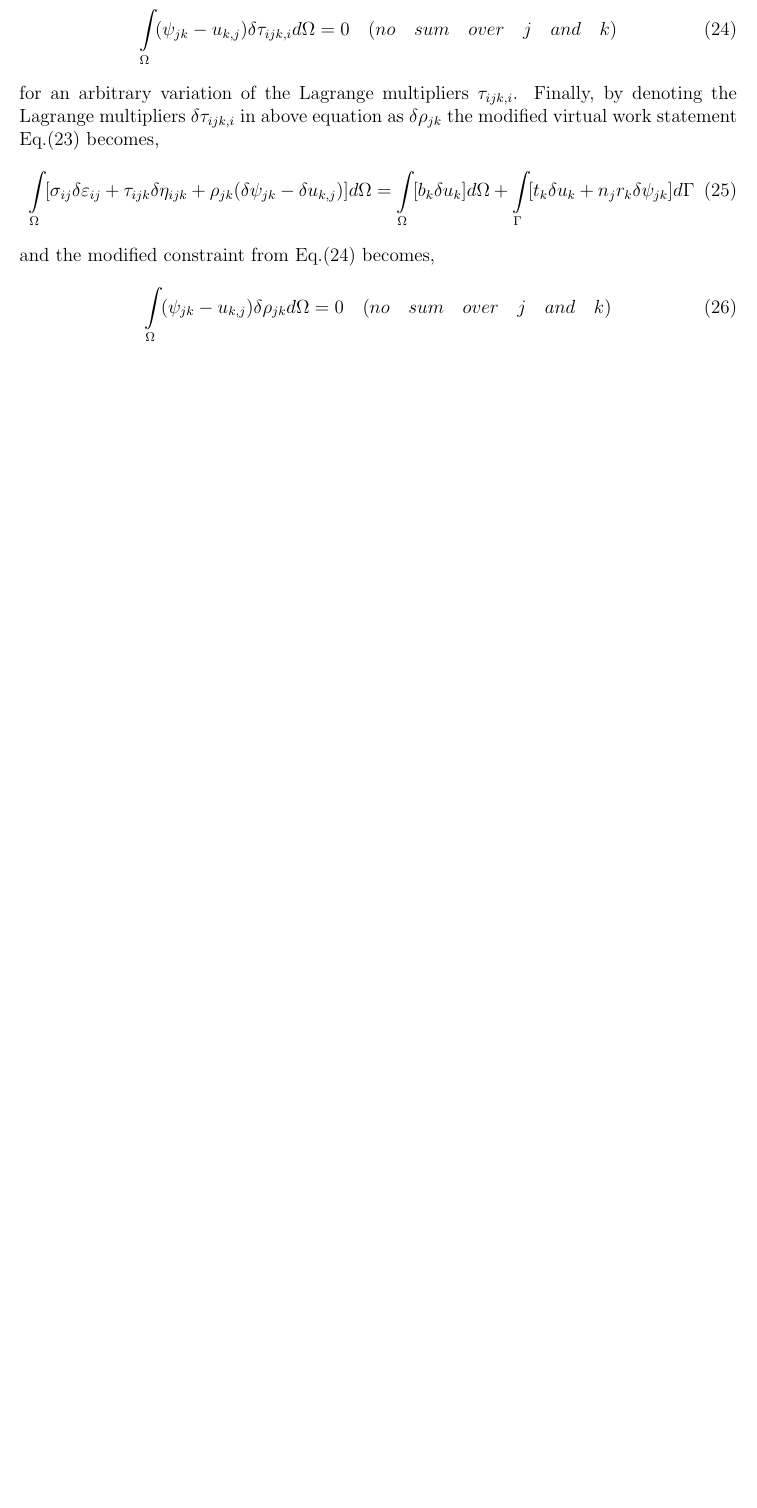
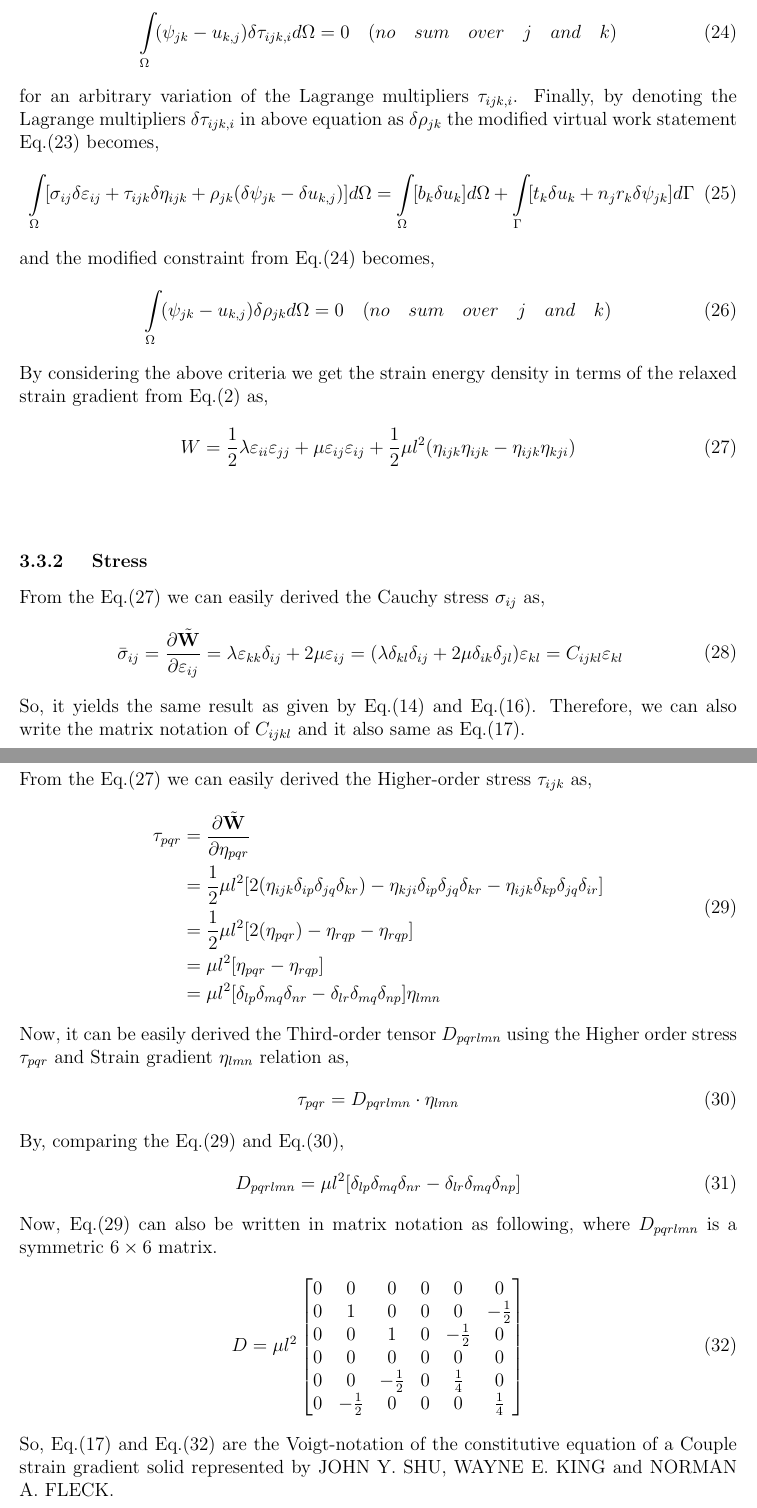
Before and after one commit to dhavalrpatel2511/PPP_Report_Public, a LaTeX document (first_draft.tex): part of page 12 of 12 before the commit and two parts of pages 13 and 14 of 15 after it, the two joined at a grey line, cut so that both start at the same text, the shorter picture padded with empty space. Compiled offline with pdfLaTeX.

Commit message:
First_Draft_Till_chapter_3.

```diff
--- a/first_draft.tex
+++ b/first_draft.tex
@@ -378,3 +398,49 @@ and the modified constraint from Eq.(\ref{twofour}) becomes,
 \begin{equation}
 \int\limits_\Omega\! (\psi_{jk} - u_{k,j})\delta\rho_{jk}  d\Omega = 0  \quad (no \quad sum\quad over \quad j \quad and \quad k)
 \end{equation}
+By considering the above criteria we get the strain energy density in terms of the relaxed strain gradient from Eq.(\ref{two}) as,
+\begin{equation}\label{twoseven}
+W = \frac{1}{2}\lambda\varepsilon_{ii}\varepsilon_{jj}+\mu\varepsilon_{ij}\varepsilon_{ij} +\frac{1}{2}\mu l^2 ( \eta_{ijk}\eta_{ijk} - \eta_{ijk}\eta_{kji} )
+\end{equation}
+\\
+\subsubsection{ Stress}
+From the Eq.(\ref{twoseven}) we can easily derived the Cauchy stress $\sigma_{ij}$ as,
+\begin{equation}\label{twoeight}
+\begin{aligned}
+\bar{\sigma}_{ij} = \frac{\partial \tilde{\mathbf{W}} }{\partial \varepsilon_{ij}} &=  \lambda\varepsilon_{kk}\delta_{ij} +2\mu\varepsilon_{ij} = (\lambda\delta_{kl}\delta_{ij} + 2\mu\delta_{ik}\delta_{jl})\varepsilon_{kl} = C_{ijkl} \varepsilon_{kl}
+\end{aligned}
+\end{equation}
+So, it yields the same result as given by Eq.(\ref{fifteen}) and Eq.(\ref{sixteen}). Therefore, we can also write the matrix notation of $ C_{ijkl} $ and it also same as Eq.(\ref{seventeen}).
+\subsubsection{ Higher-order Stress}
+From the Eq.(\ref{twoseven}) we can easily derived the Higher-order stress $\tau_{ijk}$ as,
+\begin{equation}\label{twonine}
+\begin{aligned}
+\tau_{pqr} & = \frac{\partial \tilde{\mathbf{W}} }{\partial \eta_{pqr}} \\
+& = \frac{1}{2}\mu l^2 [ 2(\eta_{ijk} \delta_{ip} \delta_{jq} \delta_{kr}) - \eta_{kji} \delta_{ip} \delta_{jq} \delta_{kr} - \eta_{ijk} \delta_{kp} \delta_{jq} \delta_{ir} ] \\
+& =  \frac{1}{2}\mu l^2 [ 2(\eta_{pqr}) - \eta_{rqp} -\eta_{rqp} ] \\
+& = \mu l^2 [ \eta_{pqr} - \eta_{rqp} ] \\
+& = \mu l^2 [ \delta_{lp} \delta_{mq} \delta_{nr} - \delta_{lr} \delta_{mq} \delta_{np} ]  \eta_{lmn}
+\end{aligned}
+\end{equation}
+Now, it can be easily derived the Third-order tensor $D_{pqrlmn}$ using the Higher order stress $ \tau_{pqr} $ and Strain gradient $ \eta_{lmn} $ relation as,
+\begin{equation}\label{thirty}
+\tau_{pqr} = D_{pqrlmn} \cdot \eta_{lmn}
+\end{equation}
+By, comparing the Eq.(\ref{twonine}) and Eq.(\ref{thirty}),
+\begin{equation}\label{threeone}
+D_{pqrlmn} = \mu l^2 [ \delta_{lp} \delta_{mq} \delta_{nr} - \delta_{lr} \delta_{mq} \delta_{np} ]
+\end{equation}
+Now, Eq.(\ref{twonine}) can also be written in matrix notation as following, where $D_{pqrlmn}$ is a symmetric $6\times6$ matrix.
+\begin{equation}\label{threetwo}
+D = \mu l^2
+\begin{bmatrix}
+0 & 0 & 0 & 0 & 0 & 0  \\
+0 & 1 & 0  & 0  & 0  & -\frac{1}{2} \\
+0 & 0 & 1 & 0  & -\frac{1}{2}  & 0 \\
+0 & 0 & 0 & 0 & 0 & 0 \\
+0 & 0 & -\frac{1}{2}  & 0 & \frac{1}{4} & 0 \\
+0 & -\frac{1}{2} & 0 & 0 & 0 & \frac{1}{4}
+\end{bmatrix}
+\end{equation}
+So, Eq.(\ref{seventeen}) and Eq.(\ref{threetwo}) are the Voigt-notation of the constitutive equation of a Couple strain gradient solid represented by JOHN Y. SHU, WAYNE E. KING and NORMAN A. FLECK.
+\subsubsection{ Isoparametric elements for the strain gradient solid}
```
Also changed, not shown: Shu_1_2.JPG (added), Shu_3.JPG (added), Shu_4.JPG (added), Shu_5_6.JPG (added), Shu_info.JPG (added), U111_Eta_111.JPG (added), U121_Eta_121.JPG (added), U122_Eta_122.JPG (added), U211_Eta_211.JPG (added), U212_Eta_212.JPG (added), U222_Eta_222.JPG (added), first_draft.pdf, first_draft.tex (58 more changed lines), 4 other files.
